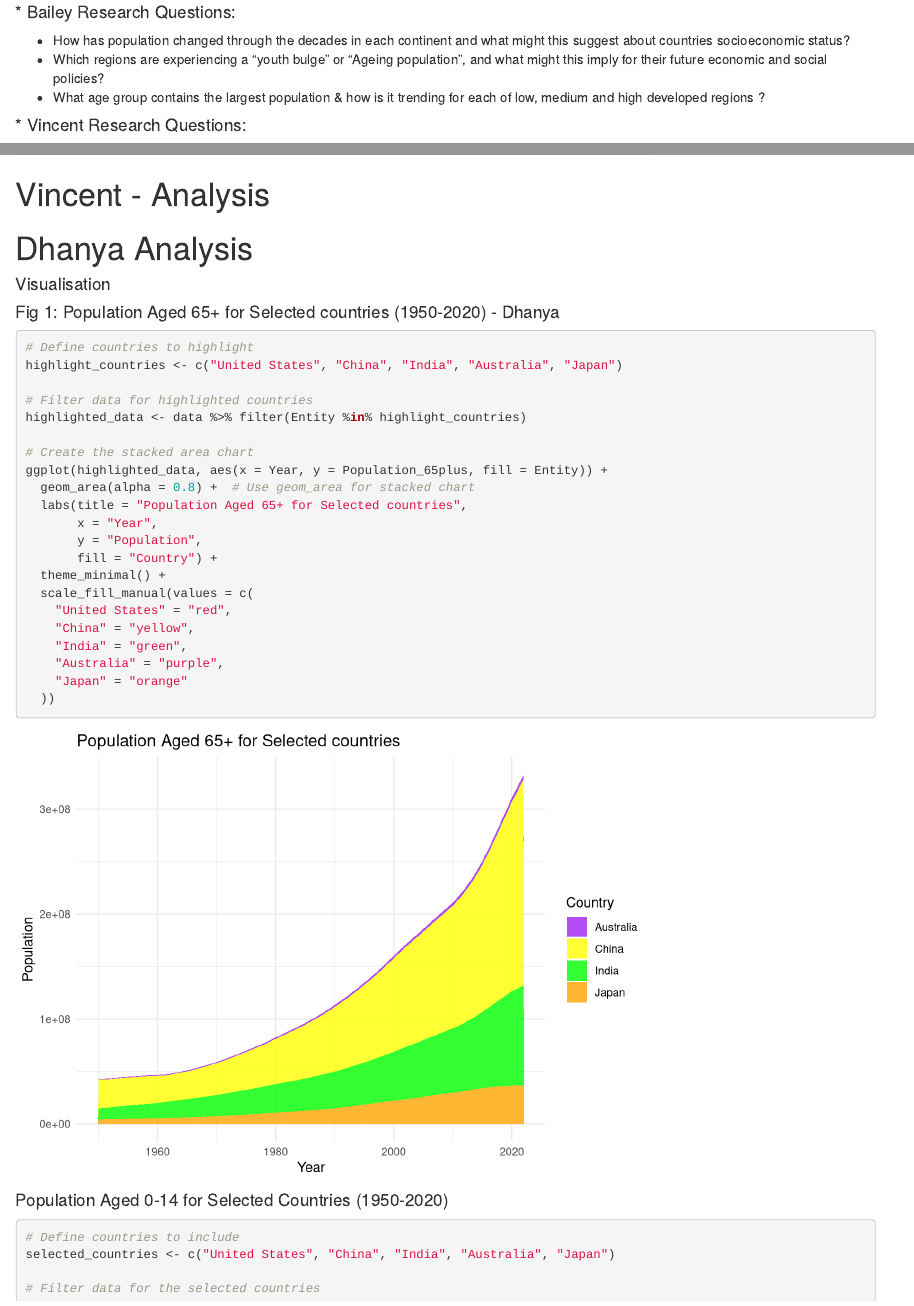
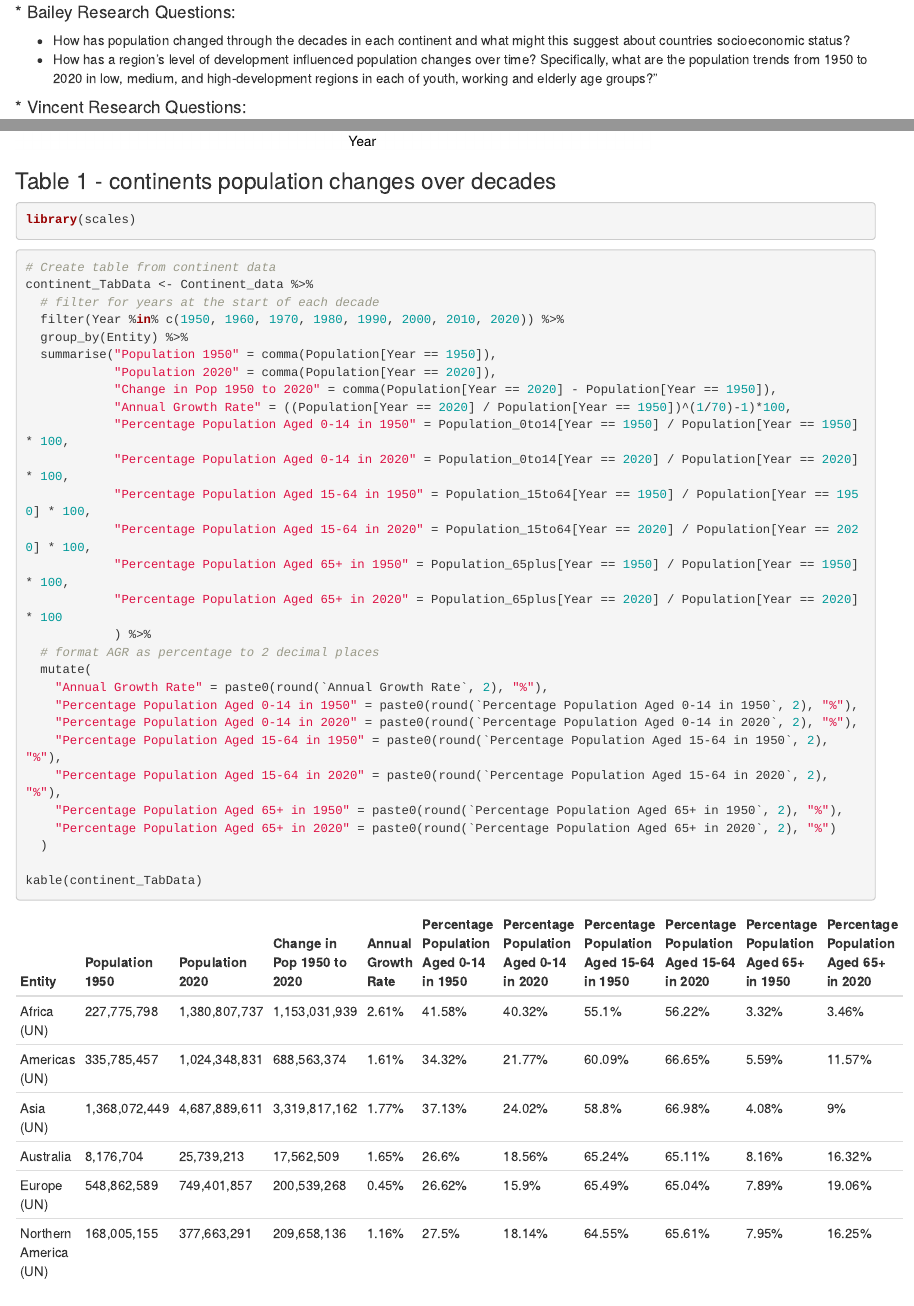
Before and after one commit to dhanya1999/ETO5513, an R Markdown document (assignment_2.Rmd): the page in a window 1100 px wide, from 410 px down, and a second part further down, joined at a grey line. Rendered offline with R 4.5, knitr and Pandoc, with nearby package versions.

Commit message:
Bailey - Updating with table 1 for research question 1

````diff
--- a/assignment_2.Rmd
+++ b/assignment_2.Rmd
@@ -28,8 +28,7 @@ data <- read.csv("Data/population-young-working-elderly.csv")
 
 #### * Bailey Research Questions:
   * How has population changed through the decades in each continent and what might this suggest about countries socioeconomic status?
-  * Which regions are experiencing a "youth bulge" or "Ageing population", and what might this imply for their future economic and social policies?
-  * What age group contains the largest population & how is it trending for each of low, medium and high developed regions ?
+  * How has a region's level of development influenced population changes over time? Specifically, what are the population trends from 1950 to 2020 in low, medium, and high-development regions in each of youth, working and elderly age groups?"
 
 
 #### * Vincent Research Questions:
@@ -98,6 +97,43 @@ ggplot(Continent_data, aes(x = Year, y = Population, color = Entity)) +
   theme(legend.position = "none")
 ```
 
+### Table 1 - continents population changes over decades
+
+```{r}
+library(scales)
+```
+
+
+```{r}
+# Create table from continent data
+continent_TabData <- Continent_data %>%
+  # filter for years at the start of each decade
+  filter(Year %in% c(1950, 1960, 1970, 1980, 1990, 2000, 2010, 2020)) %>%
+  group_by(Entity) %>%
+  summarise("Population 1950" = comma(Population[Year == 1950]),
+            "Population 2020" = comma(Population[Year == 2020]),
+            "Change in Pop 1950 to 2020" = comma(Population[Year == 2020] - Population[Year == 1950]),
+            "Annual Growth Rate" = ((Population[Year == 2020] / Population[Year == 1950])^(1/70)-1)*100,
+            "Percentage Population Aged 0-14 in 1950" = Population_0to14[Year == 1950] / Population[Year == 1950] * 100,
+            "Percentage Population Aged 0-14 in 2020" = Population_0to14[Year == 2020] / Population[Year == 2020] * 100,
+            "Percentage Population Aged 15-64 in 1950" = Population_15to64[Year == 1950] / Population[Year == 1950] * 100,
+            "Percentage Population Aged 15-64 in 2020" = Population_15to64[Year == 2020] / Population[Year == 2020] * 100,
+            "Percentage Population Aged 65+ in 1950" = Population_65plus[Year == 1950] / Population[Year == 1950] * 100,
+            "Percentage Population Aged 65+ in 2020" = Population_65plus[Year == 2020] / Population[Year == 2020] * 100
+            ) %>%
+  # format AGR as percentage to 2 decimal places
+  mutate(
+    "Annual Growth Rate" = paste0(round(`Annual Growth Rate`, 2), "%"),
+    "Percentage Population Aged 0-14 in 1950" = paste0(round(`Percentage Population Aged 0-14 in 1950`, 2), "%"),
+    "Percentage Population Aged 0-14 in 2020" = paste0(round(`Percentage Population Aged 0-14 in 2020`, 2), "%"),
+    "Percentage Population Aged 15-64 in 1950" = paste0(round(`Percentage Population Aged 15-64 in 1950`, 2), "%"),
+    "Percentage Population Aged 15-64 in 2020" = paste0(round(`Percentage Population Aged 15-64 in 2020`, 2), "%"),
+    "Percentage Population Aged 65+ in 1950" = paste0(round(`Percentage Population Aged 65+ in 1950`, 2), "%"),
+    "Percentage Population Aged 65+ in 2020" = paste0(round(`Percentage Population Aged 65+ in 2020`, 2), "%")
+  )
+
+kable(continent_TabData)
+```
 
 
 
````
Also changed, not shown: assignment_2.html.
